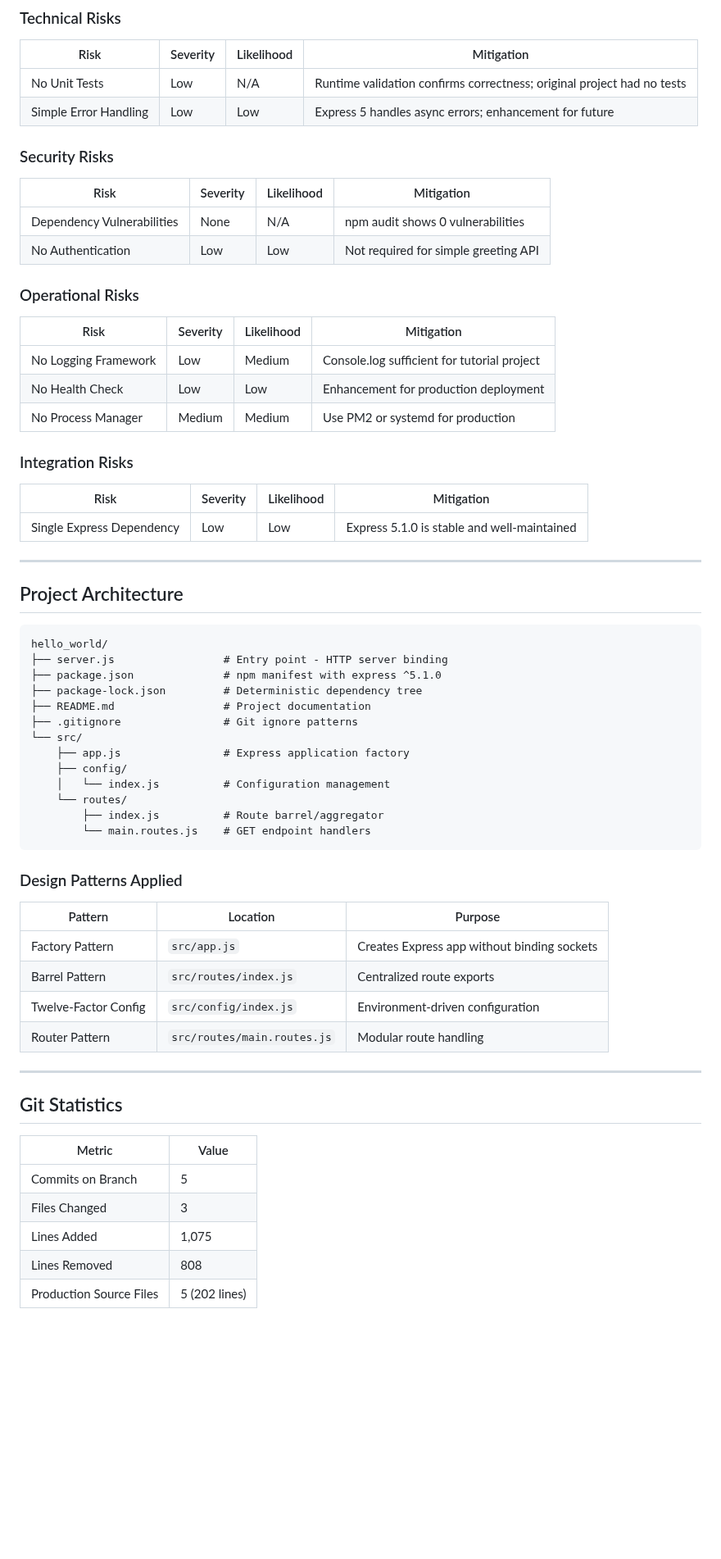
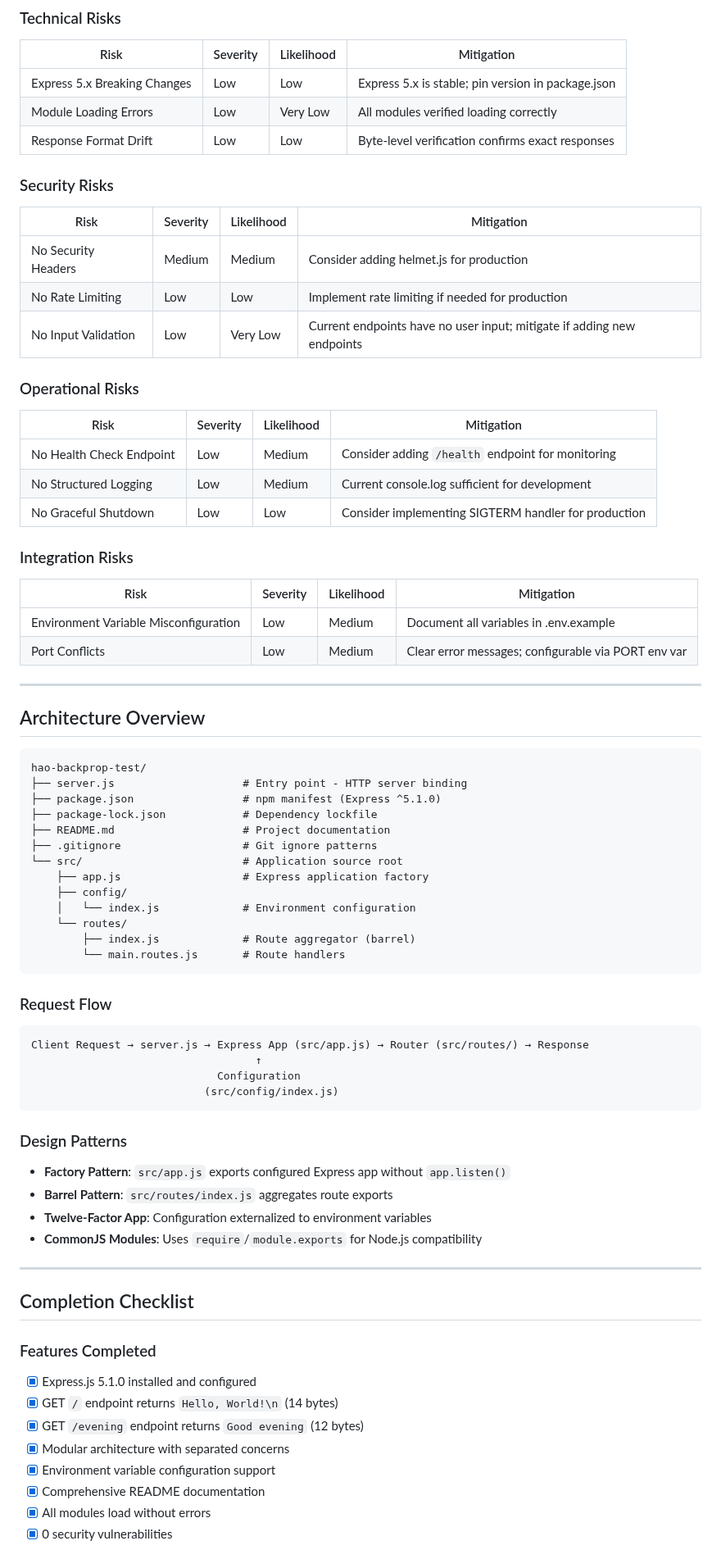
Before and after one commit to sudhanshu-spec/test-spec, a Markdown page: blitzy/documentation/Project Guide.md, the part around one of its changes. Shown at 82% size. Rendered like a GitHub page; blank space fills up the shorter version.

````diff
--- a/blitzy/documentation/Project Guide.md
+++ b/blitzy/documentation/Project Guide.md
@@ -223,68 +228,78 @@ HOST=0.0.0.0 PORT=4000 npm start
 
 | Risk | Severity | Likelihood | Mitigation |
 |------|----------|------------|------------|
-| No Unit Tests | Low | N/A | Runtime validation confirms correctness; original project had no tests |
-| Simple Error Handling | Low | Low | Express 5 handles async errors; enhancement for future |
+| Express 5.x Breaking Changes | Low | Low | Express 5.x is stable; pin version in package.json |
+| Module Loading Errors | Low | Very Low | All modules verified loading correctly |
+| Response Format Drift | Low | Low | Byte-level verification confirms exact responses |
 
 ### Security Risks
 
 | Risk | Severity | Likelihood | Mitigation |
 |------|----------|------------|------------|
-| Dependency Vulnerabilities | None | N/A | npm audit shows 0 vulnerabilities |
-| No Authentication | Low | Low | Not required for simple greeting API |
+| No Security Headers | Medium | Medium | Consider adding helmet.js for production |
+| No Rate Limiting | Low | Low | Implement rate limiting if needed for production |
+| No Input Validation | Low | Very Low | Current endpoints have no user input; mitigate if adding new endpoints |
 
 ### Operational Risks
 
 | Risk | Severity | Likelihood | Mitigation |
 |------|----------|------------|------------|
-| No Logging Framework | Low | Medium | Console.log sufficient for tutorial project |
-| No Health Check | Low | Low | Enhancement for production deployment |
-| No Process Manager | Medium | Medium | Use PM2 or systemd for production |
+| No Health Check Endpoint | Low | Medium | Consider adding `/health` endpoint for monitoring |
+| No Structured Logging | Low | Medium | Current console.log sufficient for development |
+| No Graceful Shutdown | Low | Low | Consider implementing SIGTERM handler for production |
 
 ### Integration Risks
 
 | Risk | Severity | Likelihood | Mitigation |
 |------|----------|------------|------------|
-| Single Express Dependency | Low | Low | Express 5.1.0 is stable and well-maintained |
+| Environment Variable Misconfiguration | Low | Medium | Document all variables in .env.example |
+| Port Conflicts | Low | Medium | Clear error messages; configurable via PORT env var |
 
 ---
 
-## Project Architecture
+## Architecture Overview
 
 ```
-hello_world/
-├── server.js                 # Entry point - HTTP server binding
-├── package.json              # npm manifest with express ^5.1.0
-├── package-lock.json         # Deterministic dependency tree
-├── README.md                 # Project documentation
-├── .gitignore                # Git ignore patterns
-└── src/
-    ├── app.js                # Express application factory
+hao-backprop-test/
+├── server.js                    # Entry point - HTTP server binding
+├── package.json                 # npm manifest (Express ^5.1.0)
+├── package-lock.json            # Dependency lockfile
+├── README.md                    # Project documentation
+├── .gitignore                   # Git ignore patterns
+└── src/                         # Application source root
+    ├── app.js                   # Express application factory
     ├── config/
-    │   └── index.js          # Configuration management
+    │   └── index.js             # Environment configuration
     └── routes/
-        ├── index.js          # Route barrel/aggregator
-        └── main.routes.js    # GET endpoint handlers
+        ├── index.js             # Route aggregator (barrel)
+        └── main.routes.js       # Route handlers
 ```
 
-### Design Patterns Applied
+### Request Flow
+```
+Client Request → server.js → Express App (src/app.js) → Router (src/routes/) → Response
+                                   ↑
+                             Configuration
+                           (src/config/index.js)
+```
 
-| Pattern | Location | Purpose |
-|---------|----------|---------|
-| Factory Pattern | `src/app.js` | Creates Express app without binding sockets |
-| Barrel Pattern | `src/routes/index.js` | Centralized route exports |
-| Twelve-Factor Config | `src/config/index.js` | Environment-driven configuration |
-| Router Pattern | `src/routes/main.routes.js` | Modular route handling |
+### Design Patterns
+- **Factory Pattern**: `src/app.js` exports configured Express app without `app.listen()`
+- **Barrel Pattern**: `src/routes/index.js` aggregates route exports
+- **Twelve-Factor App**: Configuration externalized to environment variables
+- **CommonJS Modules**: Uses `require`/`module.exports` for Node.js compatibility
 
 ---
 
-## Git Statistics
+## Completion Checklist
 
-| Metric | Value |
-|--------|-------|
-| Commits on Branch | 5 |
-| Files Changed | 3 |
-| Lines Added | 1,075 |
-| Lines Removed | 808 |
-| Production Source Files | 5 (202 lines) |
+### Features Completed
+- [x] Express.js 5.1.0 installed and configured
+- [x] GET `/` endpoint returns `Hello, World!\n` (14 bytes)
+- [x] GET `/evening` endpoint returns `Good evening` (12 bytes)
+- [x] Modular architecture with separated concerns
+- [x] Environment variable configuration support
+- [x] Comprehensive README documentation
+- [x] All modules load without errors
+- [x] 0 security vulnerabilities
 
````
Also changed, not shown: other parts of blitzy/documentation/Project Guide.md (+157 -176 lines).
